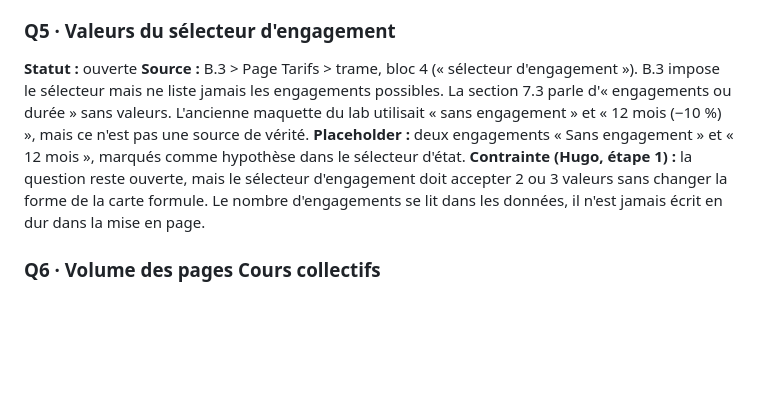
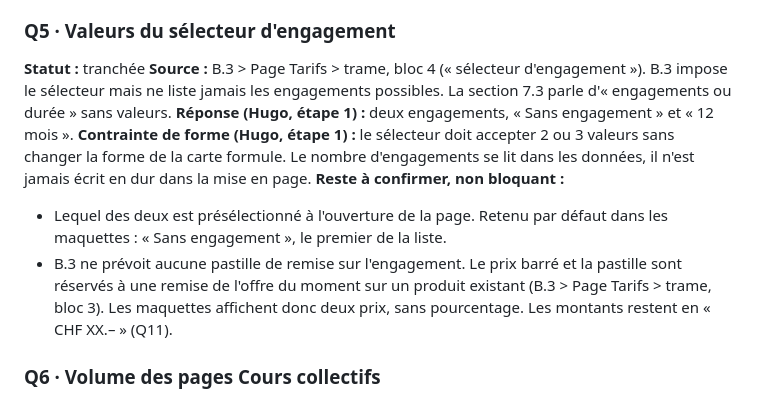
Before and after one commit to HarmonyFitness/lab, a Markdown page: fitness/docs/questions.md, the part around the change. Drawn GitHub-style; blank space fills up the shorter version.

Commit message:
Trancher les engagements : sans engagement et 12 mois
Q5 tranchée. Deux engagements, "Sans engagement" présélectionné.

Deux points notés comme non bloquants dans questions.md : le choix du
présélectionné n'est écrit nulle part dans B.3, et B.3 ne prévoit aucune
pastille de remise sur l'engagement. Le prix barré reste réservé à une
remise de l'offre du moment sur un produit existant.

Co-Authored-By: Claude Opus 5 <noreply@anthropic.com>
Claude-Session: https://claude.ai/code/session_013Dz4W4s1azCgCdhhnzw2cS

```diff
--- a/fitness/docs/questions.md
+++ b/fitness/docs/questions.md
@@ -55,18 +55,22 @@ n'est jamais retirée d'une carte : les trois cartes restent comparables ligne
 à ligne.
 
 ### Q5 · Valeurs du sélecteur d'engagement
-**Statut :** ouverte
+**Statut :** tranchée
 **Source :** B.3 > Page Tarifs > trame, bloc 4 (« sélecteur d'engagement »).
 B.3 impose le sélecteur mais ne liste jamais les engagements possibles. La
-section 7.3 parle d'« engagements ou durée » sans valeurs. L'ancienne maquette
-du lab utilisait « sans engagement » et « 12 mois (−10 %) », mais ce n'est pas
-une source de vérité.
-**Placeholder :** deux engagements « Sans engagement » et « 12 mois », marqués
-comme hypothèse dans le sélecteur d'état.
-**Contrainte (Hugo, étape 1) :** la question reste ouverte, mais le sélecteur
-d'engagement doit accepter 2 ou 3 valeurs sans changer la forme de la carte
-formule. Le nombre d'engagements se lit dans les données, il n'est jamais
-écrit en dur dans la mise en page.
+section 7.3 parle d'« engagements ou durée » sans valeurs.
+**Réponse (Hugo, étape 1) :** deux engagements, « Sans engagement » et
+« 12 mois ».
+**Contrainte de forme (Hugo, étape 1) :** le sélecteur doit accepter 2 ou 3
+valeurs sans changer la forme de la carte formule. Le nombre d'engagements se
+lit dans les données, il n'est jamais écrit en dur dans la mise en page.
+**Reste à confirmer, non bloquant :**
+- Lequel des deux est présélectionné à l'ouverture de la page. Retenu par
+  défaut dans les maquettes : « Sans engagement », le premier de la liste.
+- B.3 ne prévoit aucune pastille de remise sur l'engagement. Le prix barré et
+  la pastille sont réservés à une remise de l'offre du moment sur un produit
+  existant (B.3 > Page Tarifs > trame, bloc 3). Les maquettes affichent donc
+  deux prix, sans pourcentage. Les montants restent en « CHF XX.– » (Q11).
 
 ### Q6 · Volume des pages Cours collectifs
 **Statut :** tranchée pour les wireframes
```
Also changed, not shown: fitness/CLAUDE.md (+2 -1 lines).
